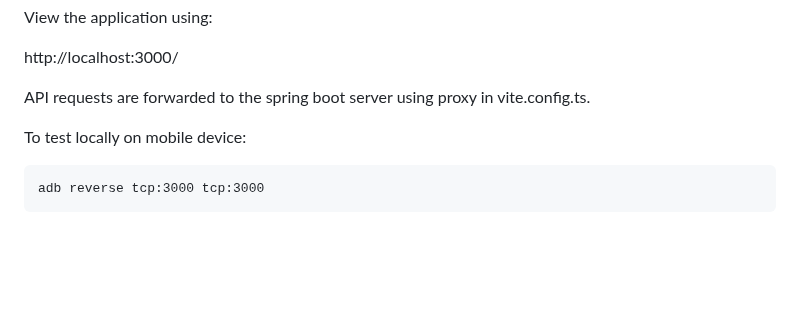
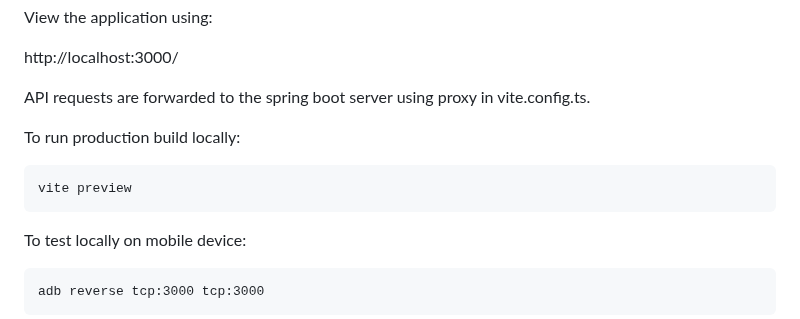
Before and after one commit to jg210/spring-experiments, a Markdown page: README.md, the part around the change. GitHub-like rendering; blank space fills up the shorter version.

Commit message:
README: mention vite preview command.

````diff
--- a/README.md
+++ b/README.md
@@ -88,6 +88,12 @@ View the application using:
 http://localhost:3000/
 
 API requests are forwarded to the spring boot server using proxy in vite.config.ts.
+
+To run production build locally:
+
+```
+vite preview
+```
 
 To test locally on mobile device:
 
````
